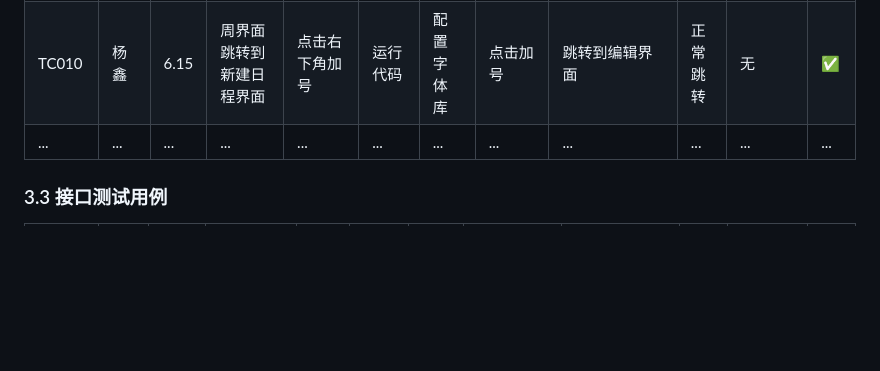
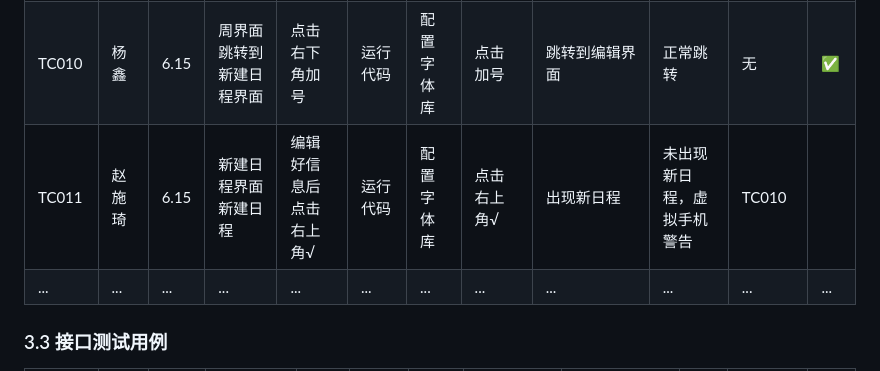
Before and after one commit to yi-qi7/ChronoHive, a Markdown page: docs/软件测试与质量保证报告/软件测试与质量保证报告.md, the part around the change. GitHub-like rendering; blank space fills up the shorter version.

```diff
--- a/docs/软件测试与质量保证报告/软件测试与质量保证报告.md
+++ b/docs/软件测试与质量保证报告/软件测试与质量保证报告.md
@@ -147,6 +147,7 @@ eg.用户登录登出
 | TC009 | 杨鑫 | 6.15 | 周界面删除对应日程 | 点击删除按钮 | 运行代码 | 配置字体库 | 点击删除按钮 | 日程块被删除 | 正常删除 | TC008 | ✅ |
 | TC010 | 杨鑫 | 6.15 | 周界面跳转到编辑界面 | 点击编辑按钮 | 运行代码 | 配置字体库 | 点击编辑按钮 | 跳转到编辑界面 | 正常跳转 | TC008 | ✅ |
 | TC010 | 杨鑫 | 6.15 | 周界面跳转到新建日程界面 | 点击右下角加号 | 运行代码 | 配置字体库 | 点击加号 | 跳转到编辑界面 | 正常跳转 | 无 | ✅ |
+| TC011 | 赵施琦 | 6.15 | 新建日程界面新建日程 | 编辑好信息后点击右上角√ | 运行代码| 配置字体库| 点击右上角√ | 出现新日程 | 未出现新日程，虚拟手机警告 | TC010 |  |
 | ... | ... | ... | ... | ... | ... | ... | ... | ... | ... | ... | ... |
 
 
```
